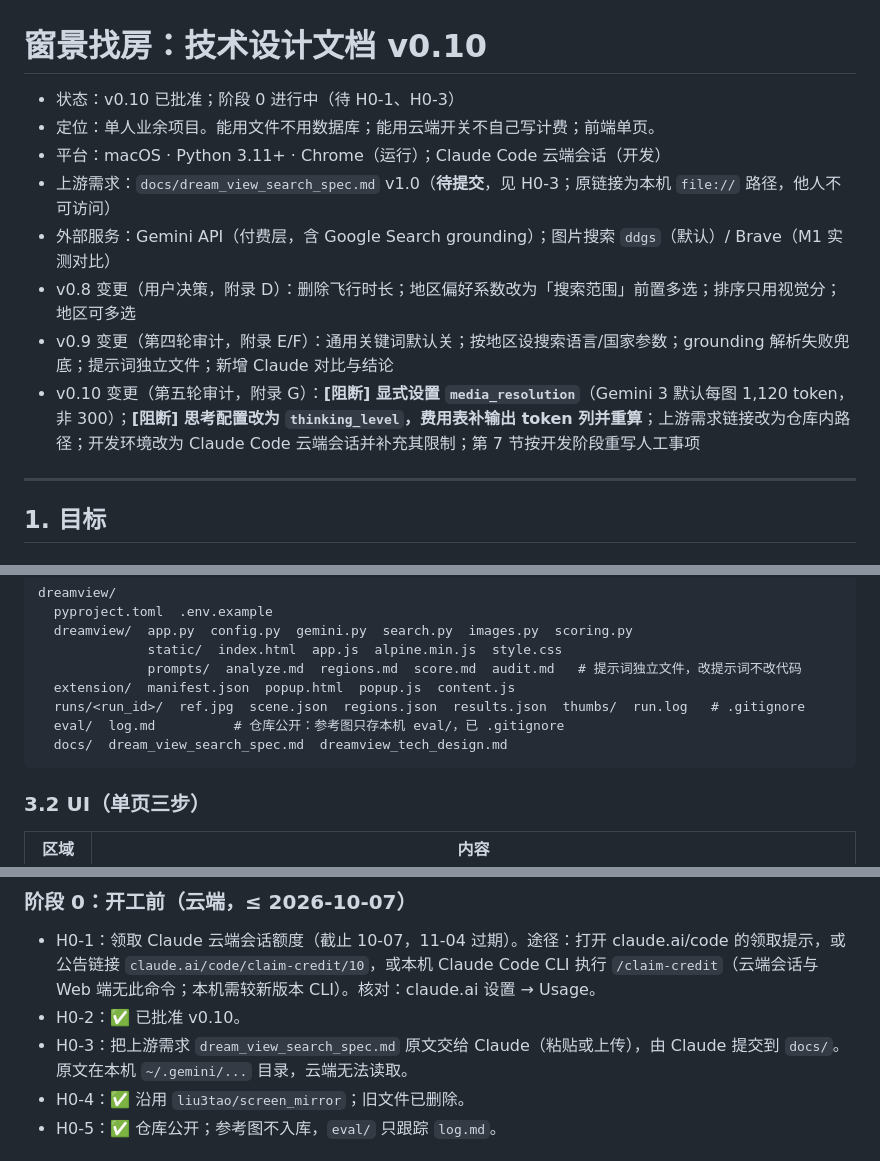
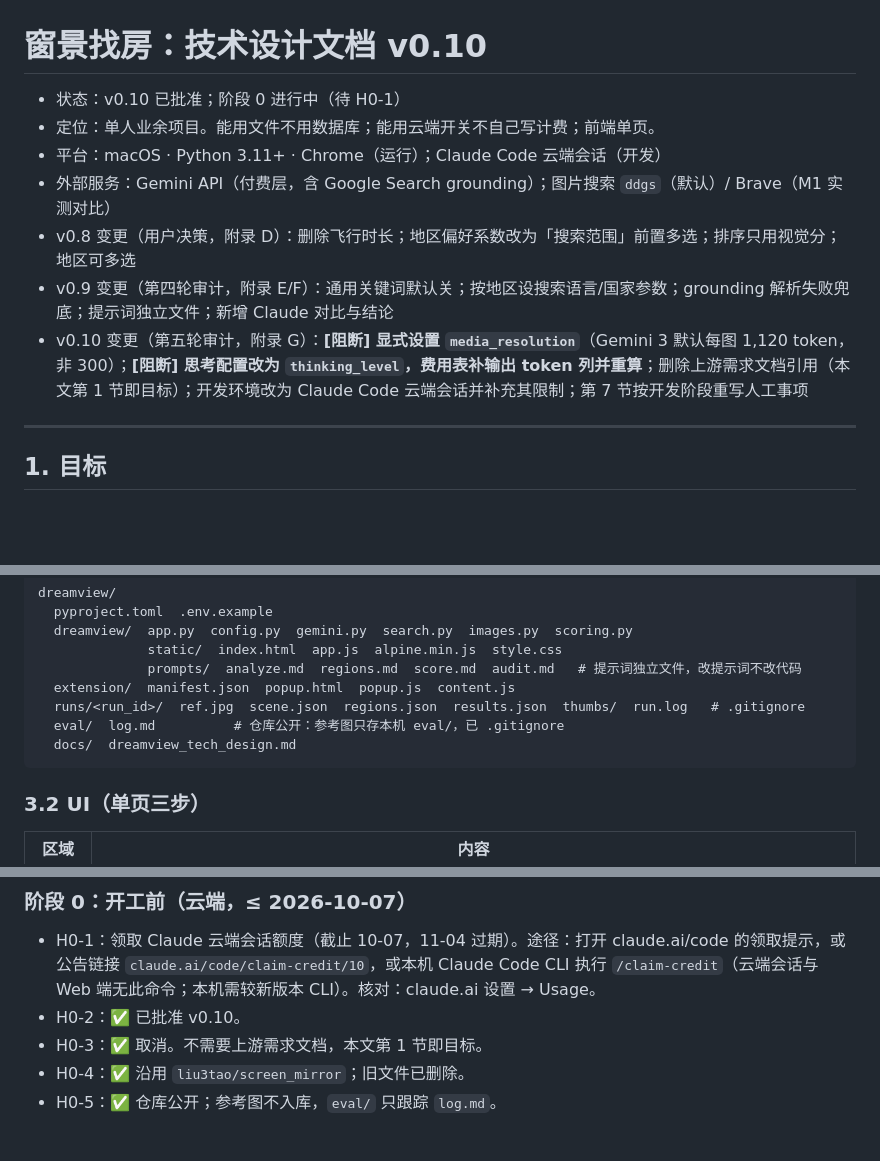
Before and after one commit to liu3tao/screen_mirror, a Markdown page: docs/dreamview_tech_design.md, 3 parts joined by grey strips. Rendered like a GitHub page; blank space fills up the shorter version.

Commit message:
Drop upstream spec references from design doc
Section 1 of the design doc is the goal statement.

Co-Authored-By: Claude Opus 5.5 <noreply@anthropic.com>
Claude-Session: https://claude.ai/code/session_015nD4NFYG9TNtEaxLNypSBq

````diff
--- a/docs/dreamview_tech_design.md
+++ b/docs/dreamview_tech_design.md
@@ -1,13 +1,12 @@
 # 窗景找房：技术设计文档 v0.10
 
-- 状态：v0.10 已批准；阶段 0 进行中（待 H0-1、H0-3）
+- 状态：v0.10 已批准；阶段 0 进行中（待 H0-1）
 - 定位：单人业余项目。能用文件不用数据库；能用云端开关不自己写计费；前端单页。
 - 平台：macOS · Python 3.11+ · Chrome（运行）；Claude Code 云端会话（开发）
-- 上游需求：`docs/dream_view_search_spec.md` v1.0（**待提交**，见 H0-3；原链接为本机 `file://` 路径，他人不可访问）
 - 外部服务：Gemini API（付费层，含 Google Search grounding）；图片搜索 `ddgs`（默认）/ Brave（M1 实测对比）
 - v0.8 变更（用户决策，附录 D）：删除飞行时长；地区偏好系数改为「搜索范围」前置多选；排序只用视觉分；地区可多选
 - v0.9 变更（第四轮审计，附录 E/F）：通用关键词默认关；按地区设搜索语言/国家参数；grounding 解析失败兜底；提示词独立文件；新增 Claude 对比与结论
-- v0.10 变更（第五轮审计，附录 G）：**[阻断] 显式设置 `media_resolution`**（Gemini 3 默认每图 1,120 token，非 300）；**[阻断] 思考配置改为 `thinking_level`，费用表补输出 token 列并重算**；上游需求链接改为仓库内路径；开发环境改为 Claude Code 云端会话并补充其限制；第 7 节按开发阶段重写人工事项
+- v0.10 变更（第五轮审计，附录 G）：**[阻断] 显式设置 `media_resolution`**（Gemini 3 默认每图 1,120 token，非 300）；**[阻断] 思考配置改为 `thinking_level`，费用表补输出 token 列并重算**；删除上游需求文档引用（本文第 1 节即目标）；开发环境改为 Claude Code 云端会话并补充其限制；第 7 节按开发阶段重写人工事项
 
 ---
 
@@ -80,7 +79,7 @@ dreamview/
   extension/  manifest.json  popup.html  popup.js  content.js
   runs/<run_id>/  ref.jpg  scene.json  regions.json  results.json  thumbs/  run.log   # .gitignore
   eval/  log.md          # 仓库公开：参考图只存本机 eval/，已 .gitignore
-  docs/  dream_view_search_spec.md  dreamview_tech_design.md
+  docs/  dreamview_tech_design.md
 ```
 
 ### 3.2 UI（单页三步）
@@ -286,7 +285,7 @@ flowchart TD
 ### 阶段 0：开工前（云端，≤ 2026-10-07）
 - H0-1：领取 Claude 云端会话额度（截止 10-07，11-04 过期）。途径：打开 claude.ai/code 的领取提示，或公告链接 `claude.ai/code/claim-credit/10`，或本机 Claude Code CLI 执行 `/claim-credit`（云端会话与 Web 端无此命令；本机需较新版本 CLI）。核对：claude.ai 设置 → Usage。
 - H0-2：✅ 已批准 v0.10。
-- H0-3：把上游需求 `dream_view_search_spec.md` 原文交给 Claude（粘贴或上传），由 Claude 提交到 `docs/`。原文在本机 `~/.gemini/...` 目录，云端无法读取。
+- H0-3：✅ 取消。不需要上游需求文档，本文第 1 节即目标。
 - H0-4：✅ 沿用 `liu3tao/screen_mirror`；旧文件已删除。
 - H0-5：✅ 仓库公开；参考图不入库，`eval/` 只跟踪 `log.md`。
 
````
Also changed, not shown: other parts of docs/dreamview_tech_design.md (+1 -1 lines).
